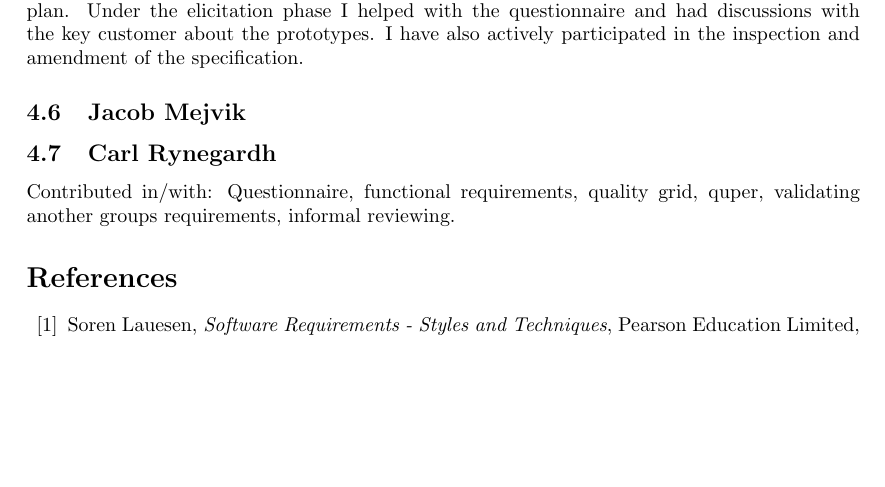
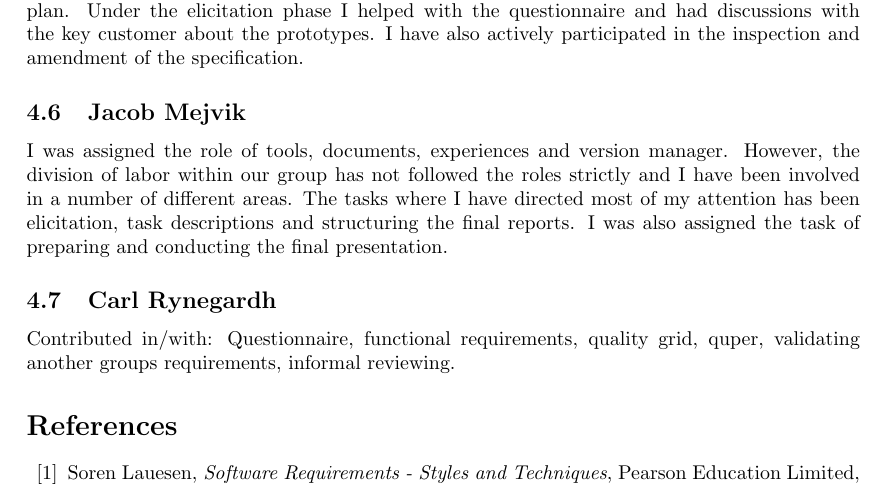
Before and after one commit to Mejvik/ETS170, a LaTeX document (Project Experiences/pe.tex): part of page 11 of 18, cut so that both start at the same text, the shorter picture padded with empty space. Compiled offline with pdfLaTeX.

Commit message:
Added personal statement

```diff
--- a/Project Experiences/pe.tex
+++ b/Project Experiences/pe.tex
@@ -300,6 +300,9 @@ The main responsibility I had was the quality requirements and prototypes. I als
 
 \subsection{Jacob Mejvik}
 
+I was assigned the role of tools, documents, experiences and version manager. However, the division of labor within our group has not followed the roles strictly and I have been involved in a number of different areas. The tasks where I have directed most of my attention has been elicitation, task descriptions and structuring the final reports. I was also assigned the task of preparing and conducting the final presentation.
+
+
 \subsection{Carl Rynegardh}
 Contributed in/with: Questionnaire, functional requirements, quality grid, quper, validating another groups requirements, informal reviewing.
 
```
